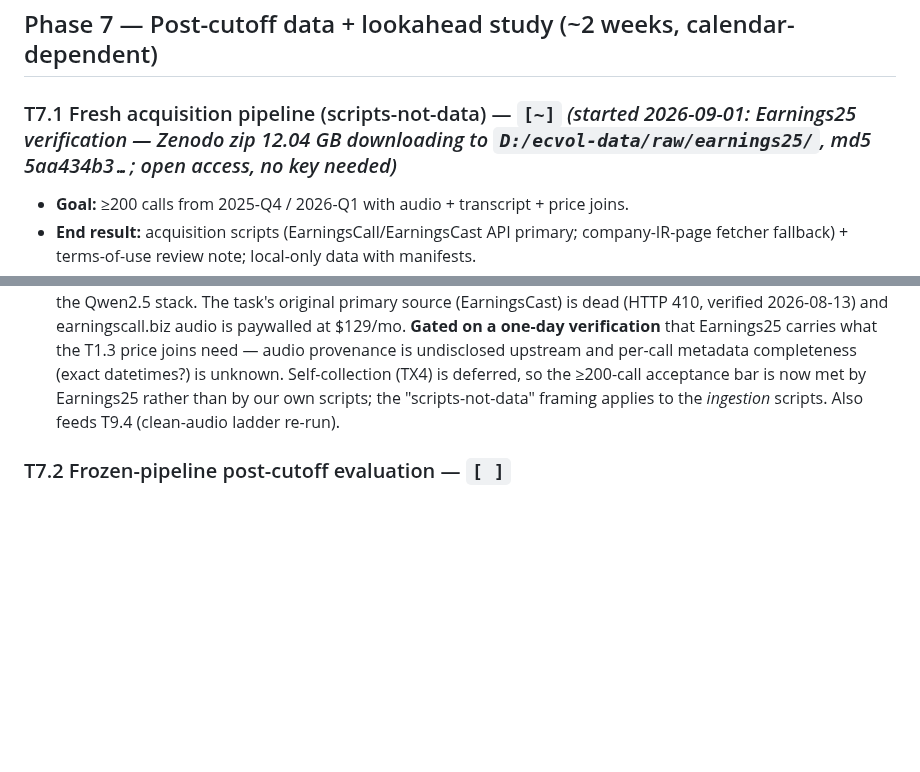
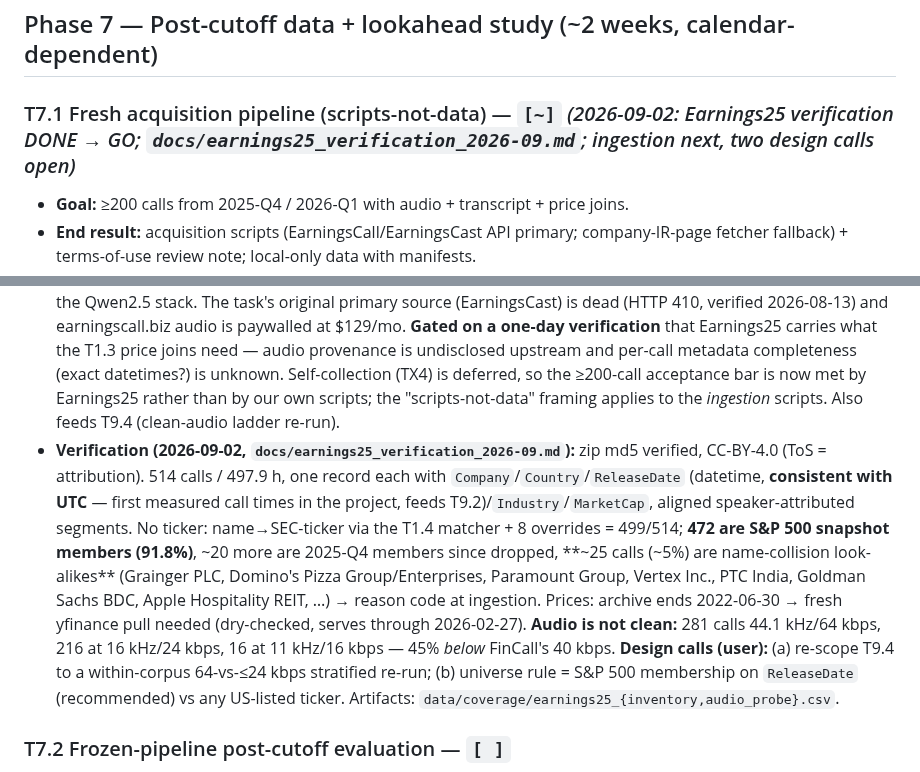
Before and after one commit to urbandrei/Earnings_call_project-main, a Markdown page: TASKS.md, 2 parts joined by grey strips. Drawn GitHub-style; blank space fills up the shorter version.

```diff
--- a/TASKS.md
+++ b/TASKS.md
@@ -388,7 +388,7 @@
 
 ## Phase 7 — Post-cutoff data + lookahead study (~2 weeks, calendar-dependent)
 
-### T7.1 Fresh acquisition pipeline (scripts-not-data) — `[~]` *(started 2026-09-01: Earnings25 verification — Zenodo zip 12.04 GB downloading to `D:/ecvol-data/raw/earnings25/`, md5 5aa434b3…; open access, no key needed)*
+### T7.1 Fresh acquisition pipeline (scripts-not-data) — `[~]` *(2026-09-02: Earnings25 verification DONE → GO; `docs/earnings25_verification_2026-09.md`; ingestion next, two design calls open)*
 - **Goal:** ≥200 calls from 2025-Q4 / 2026-Q1 with audio + transcript + price joins.
 - **End result:** acquisition scripts (EarningsCall/EarningsCast API primary; company-IR-page fetcher fallback) + terms-of-use review note; local-only data with manifests.
 - **Acceptance test:** ≥200 calls pass the same ingestion gates as T1.4 (≥95% price join); ToS review written **before** any bulk pull; zero raw data committed.
@@ -398,6 +398,7 @@
   - [ ] Ingestion onto the common schema
   - [ ] Universe selection rule (e.g., S&P 500 members, pre-registered)
 - **Notes:** **2026-08-23 — primary source changed to Earnings25** (DECISIONS 2026-08-23 §6): Zenodo DOI 10.5281/zenodo.18762168, CC-BY-4.0, ~500 Q4-2025 S&P 500 calls / 498 h, held Jan–Feb 2026 ⇒ post-cutoff for the Qwen2.5 stack. The task's original primary source (EarningsCast) is dead (HTTP 410, verified 2026-08-13) and earningscall.biz audio is paywalled at $129/mo. **Gated on a one-day verification** that Earnings25 carries what the T1.3 price joins need — audio provenance is undisclosed upstream and per-call metadata completeness (exact datetimes?) is unknown. Self-collection (TX4) is deferred, so the ≥200-call acceptance bar is now met by Earnings25 rather than by our own scripts; the "scripts-not-data" framing applies to the *ingestion* scripts. Also feeds T9.4 (clean-audio ladder re-run).
+- **Verification (2026-09-02, `docs/earnings25_verification_2026-09.md`):** zip md5 verified, CC-BY-4.0 (ToS = attribution). 514 calls / 497.9 h, one record each with `Company`/`Country`/`ReleaseDate` (datetime, **consistent with UTC** — first measured call times in the project, feeds T9.2)/`Industry`/`MarketCap`, aligned speaker-attributed segments. No ticker: name→SEC-ticker via the T1.4 matcher + 8 overrides = 499/514; **472 are S&P 500 snapshot members (91.8%)**, ~20 more are 2025-Q4 members since dropped, **~25 calls (~5%) are name-collision look-alikes** (Grainger PLC, Domino's Pizza Group/Enterprises, Paramount Group, Vertex Inc., PTC India, Goldman Sachs BDC, Apple Hospitality REIT, …) → reason code at ingestion. Prices: archive ends 2022-06-30 → fresh yfinance pull needed (dry-checked, serves through 2026-02-27). **Audio is not clean:** 281 calls 44.1 kHz/64 kbps, 216 at 16 kHz/24 kbps, 16 at 11 kHz/16 kbps — 45% *below* FinCall's 40 kbps. **Design calls (user):** (a) re-scope T9.4 to a within-corpus 64-vs-≤24 kbps stratified re-run; (b) universe rule = S&P 500 membership on `ReleaseDate` (recommended) vs any US-listed ticker. Artifacts: `data/coverage/earnings25_{inventory,audio_probe}.csv`.
 
 ### T7.2 Frozen-pipeline post-cutoff evaluation — `[ ]`
 - **Goal:** the lookahead-bias experiment (DESIGN.md §7.4).
```
Also changed, not shown: JOURNAL.md (+11 -0 lines), docs/earnings25_verification_2026-09.md (added, +57 -0 lines).
